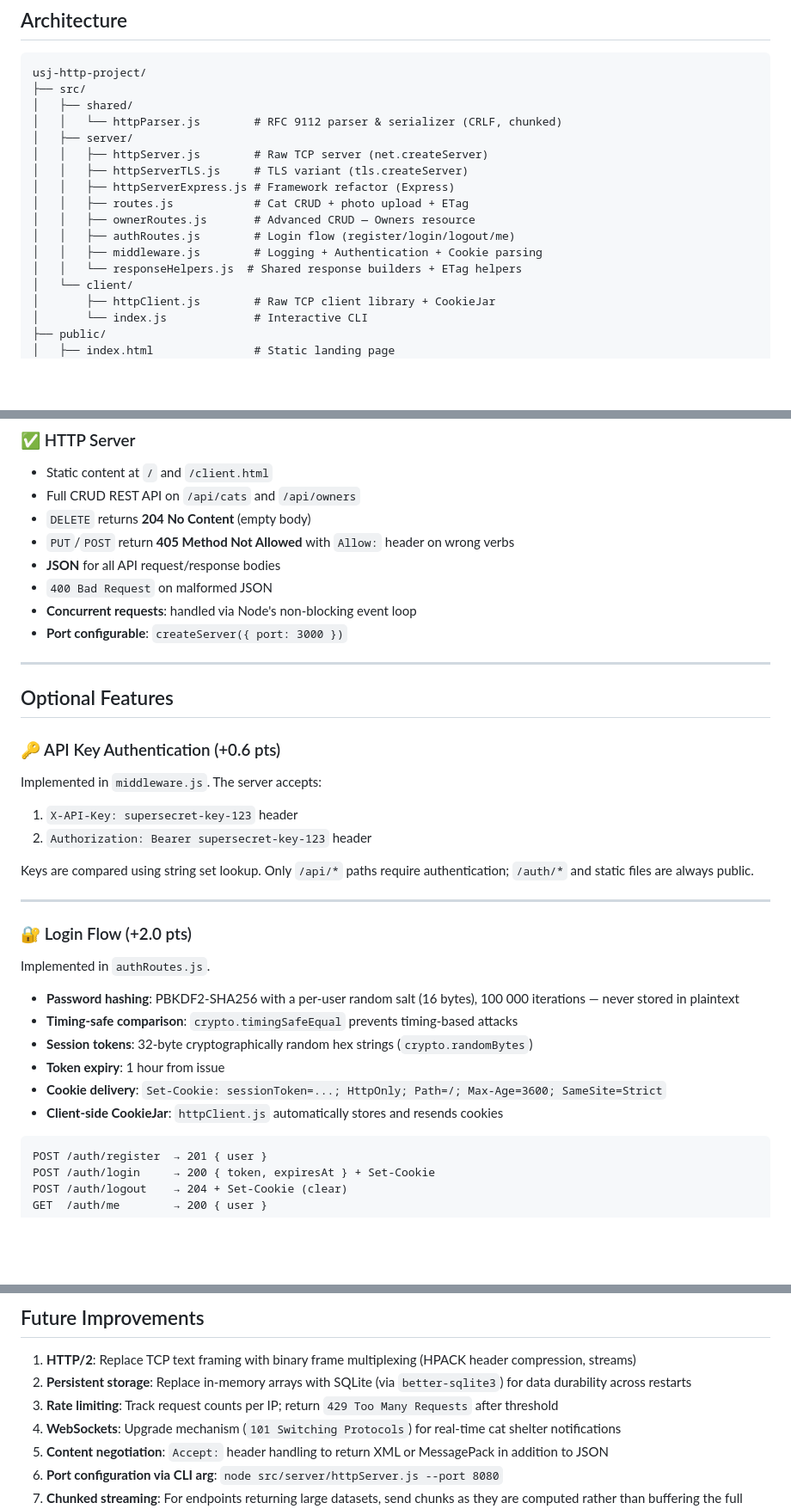
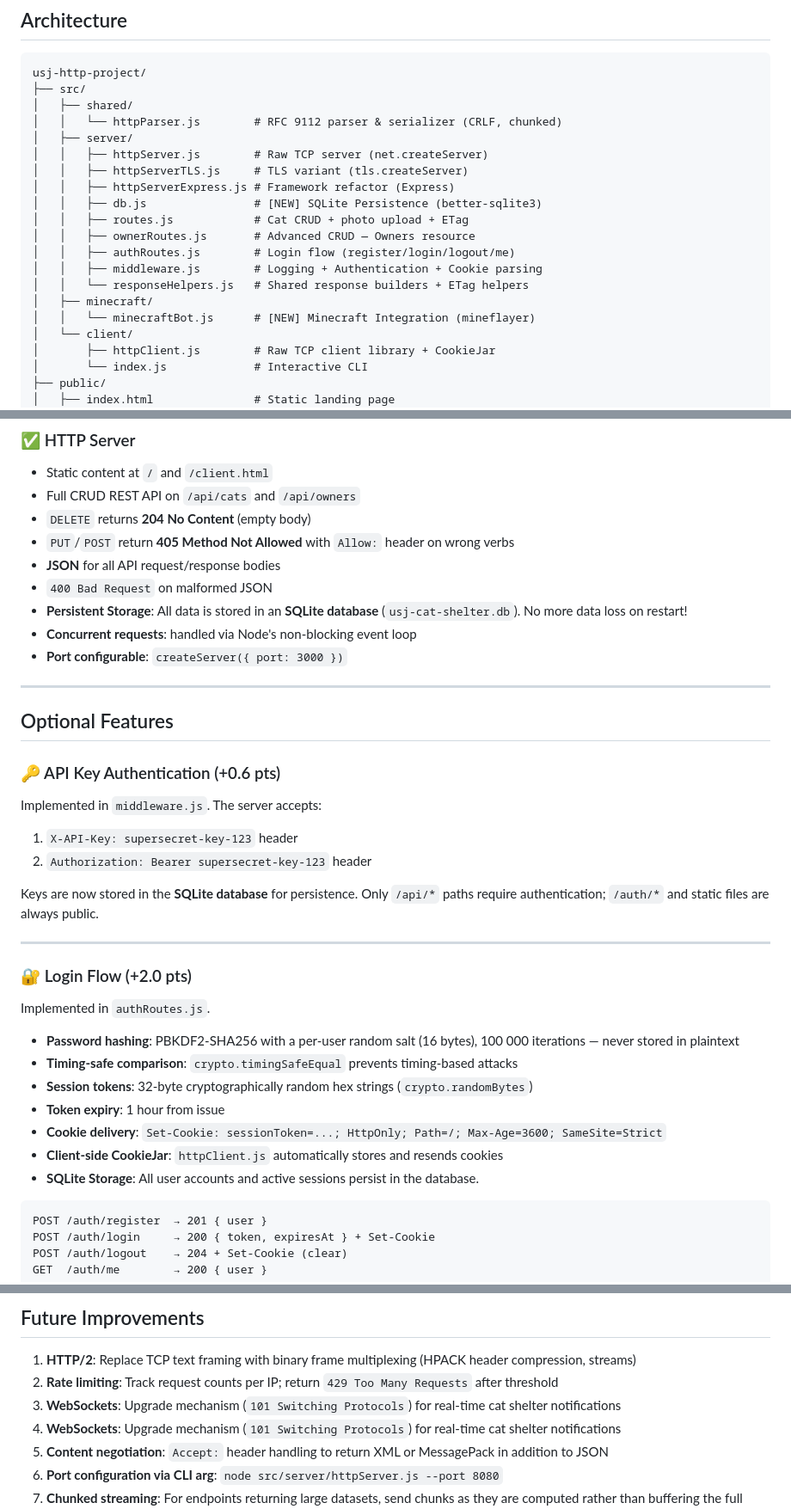
Before and after one commit to alexc2serr/catsLibrary, a Markdown page: README.md, 3 parts joined by grey strips. Shown at 86% size. Drawn GitHub-style; blank space fills up the shorter version.

````diff
--- a/README.md
+++ b/README.md
@@ -40,11 +40,14 @@ usj-http-project/
 │   │   ├── httpServer.js        # Raw TCP server (net.createServer)
 │   │   ├── httpServerTLS.js     # TLS variant (tls.createServer)
 │   │   ├── httpServerExpress.js # Framework refactor (Express)
+│   │   ├── db.js                # [NEW] SQLite Persistence (better-sqlite3)
 │   │   ├── routes.js            # Cat CRUD + photo upload + ETag
 │   │   ├── ownerRoutes.js       # Advanced CRUD — Owners resource
 │   │   ├── authRoutes.js        # Login flow (register/login/logout/me)
 │   │   ├── middleware.js        # Logging + Authentication + Cookie parsing
-│   │   └── responseHelpers.js  # Shared response builders + ETag helpers
+│   │   └── responseHelpers.js   # Shared response builders + ETag helpers
+│   ├── minecraft/
+│   │   └── minecraftBot.js      # [NEW] Minecraft Integration (mineflayer)
 │   └── client/
 │       ├── httpClient.js        # Raw TCP client library + CookieJar
 │       └── index.js             # Interactive CLI
@@ -229,6 +235,7 @@ curl -H "X-Session-Token: <token>" http://127.0.0.1:3000/auth/me
 - `PUT`/`POST` return **405 Method Not Allowed** with `Allow:` header on wrong verbs
 - **JSON** for all API request/response bodies
 - `400 Bad Request` on malformed JSON
+- **Persistent Storage**: All data is stored in an **SQLite database** (`usj-cat-shelter.db`). No more data loss on restart!
 - **Concurrent requests**: handled via Node's non-blocking event loop
 - **Port configurable**: `createServer({ port: 3000 })`
 
@@ -241,7 +248,7 @@ Implemented in `middleware.js`. The server accepts:
 1. `X-API-Key: supersecret-key-123` header
 2. `Authorization: Bearer supersecret-key-123` header
 
-Keys are compared using string set lookup. Only `/api/*` paths require authentication; `/auth/*` and static files are always public.
+Keys are now stored in the **SQLite database** for persistence. Only `/api/*` paths require authentication; `/auth/*` and static files are always public.
 
 ---
 
@@ -254,6 +261,7 @@ Implemented in `authRoutes.js`.
 - **Token expiry**: 1 hour from issue
 - **Cookie delivery**: `Set-Cookie: sessionToken=...; HttpOnly; Path=/; Max-Age=3600; SameSite=Strict`
 - **Client-side CookieJar**: `httpClient.js` automatically stores and resends cookies
+- **SQLite Storage**: All user accounts and active sessions persist in the database.
 
 ```
 POST /auth/register  → 201 { user }
@@ -523,8 +545,8 @@ authenticate(parsedReq)     // may short-circuit with 401
 ## Future Improvements
 
 1. **HTTP/2**: Replace TCP text framing with binary frame multiplexing (HPACK header compression, streams)
-2. **Persistent storage**: Replace in-memory arrays with SQLite (via `better-sqlite3`) for data durability across restarts
-3. **Rate limiting**: Track request counts per IP; return `429 Too Many Requests` after threshold
+2. **Rate limiting**: Track request counts per IP; return `429 Too Many Requests` after threshold
+3. **WebSockets**: Upgrade mechanism (`101 Switching Protocols`) for real-time cat shelter notifications
 4. **WebSockets**: Upgrade mechanism (`101 Switching Protocols`) for real-time cat shelter notifications
 5. **Content negotiation**: `Accept:` header handling to return XML or MessagePack in addition to JSON
 6. **Port configuration via CLI arg**: `node src/server/httpServer.js --port 8080`
````
Also changed, not shown: other parts of README.md (+22 -5 lines).
